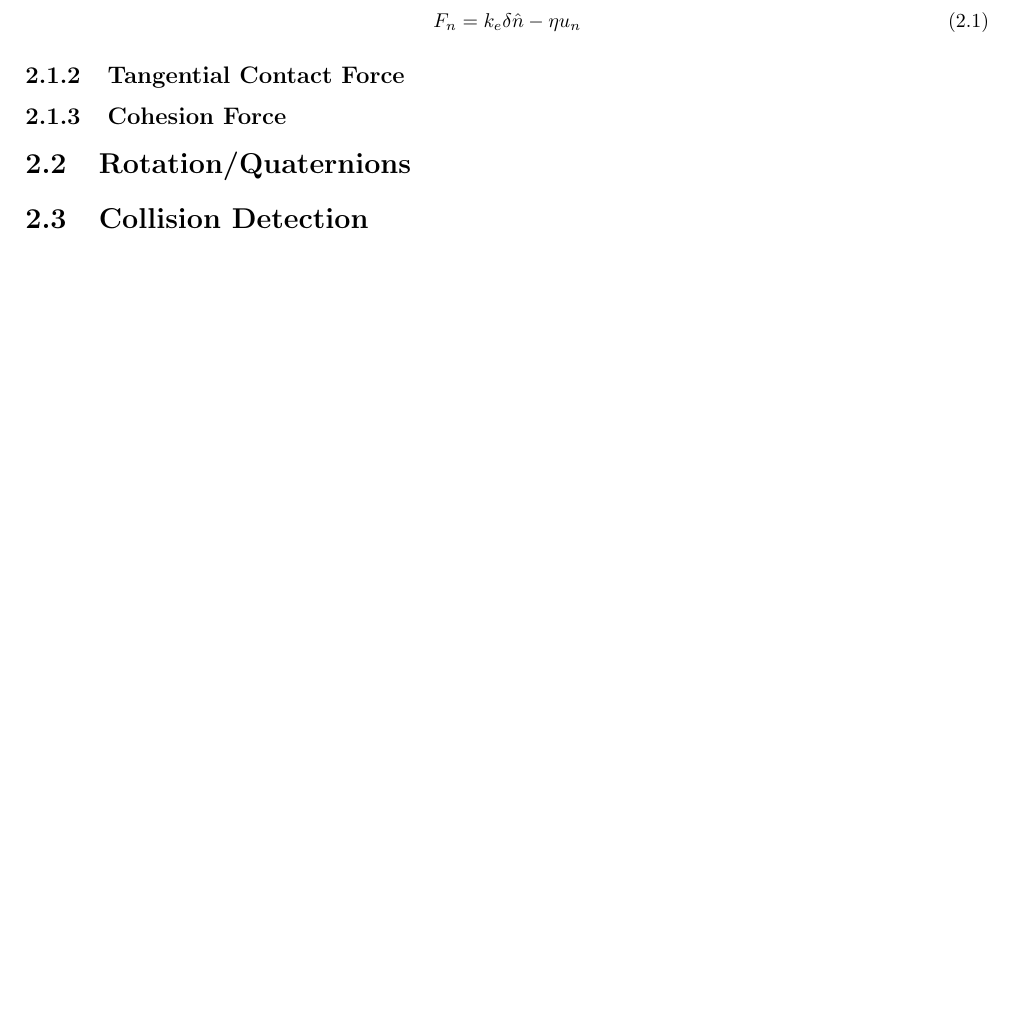
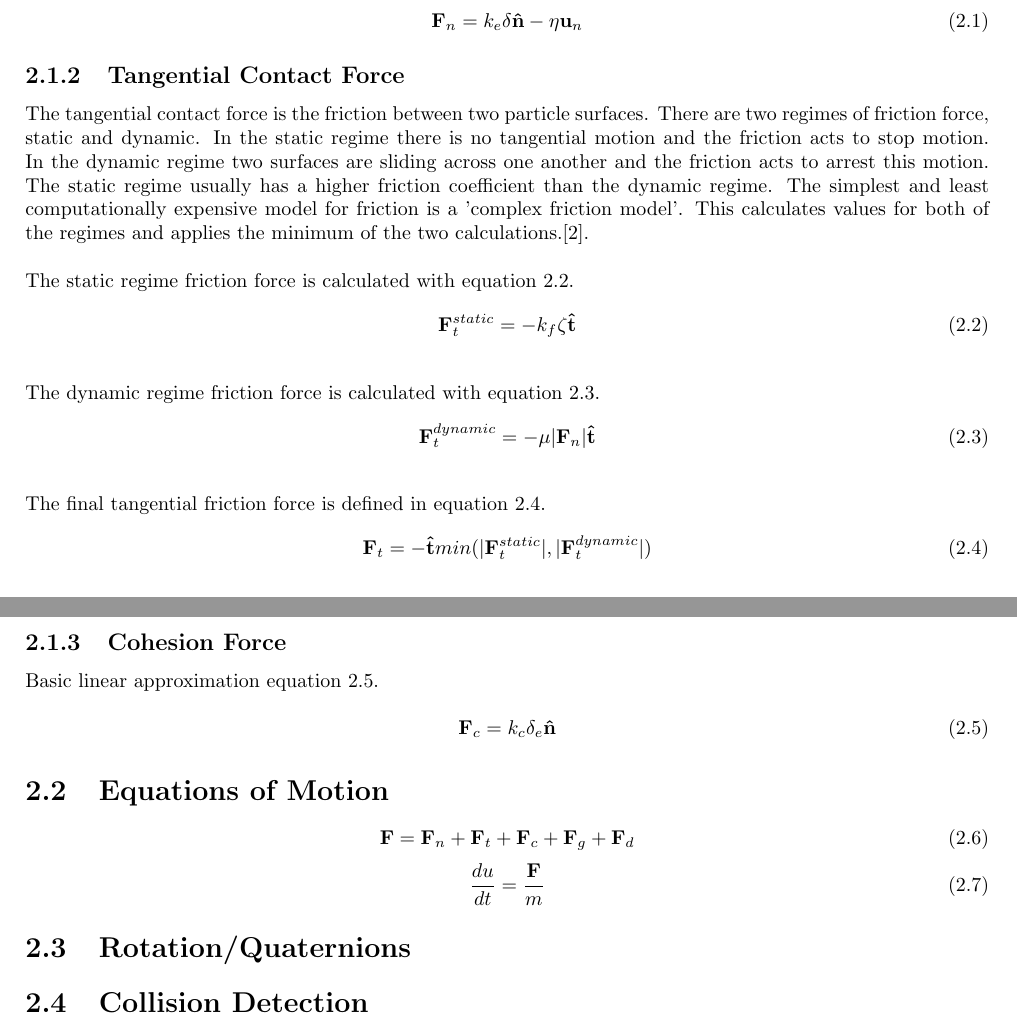
Before and after one commit to Xorgon/IP-Report, a LaTeX document (Report.tex): part of page 5 of 22 before the commit and two parts of pages 5 and 6 of 23 after it, the two joined at a grey line, cut so that both start at the same text, the shorter picture padded with empty space. Compiled offline with pdfLaTeX.

Commit message:
Added further force equations and descriptions.

```diff
--- a/Report.tex
+++ b/Report.tex
@@ -26,11 +26,42 @@ The Discrete Element Method can simulate a number of different forces using a va
 \subsection{Normal Contact Force}
 In a real elastic collision there will be some deformation of the particles. Calculating the deformation itself would be computationally expensive and would not be of interest in the study of particle population behaviours. The interaction can be modelled as a linear spring-dashpot arrangement where the overlap between the two particles is the compression of the spring. There is also damping based on the relative velocity in the normal direction. The force is thus described by equation \ref{eq:normal contact force}. %TODO Make this clearer.
 \begin{equation}
-F_{n} = k_{e} \delta \hat{n} - \eta u_{n}
+\mathbf{F}_{n} = k_{e} \delta \mathbf{\hat{n}} - \eta \mathbf{u}_{n}
 \label{eq:normal contact force}
 \end{equation}
 \subsection{Tangential Contact Force}
+The tangential contact force is the friction between two particle surfaces. There are two regimes of friction force, static and dynamic. In the static regime there is no tangential motion and the friction acts to stop motion. In the dynamic regime two surfaces are sliding across one another and the friction acts to arrest this motion. The static regime usually has a higher friction coefficient than the dynamic regime. The simplest and least computationally expensive model for friction is a 'complex friction model'. This calculates values for both of the regimes and applies the minimum of the two calculations.\cite{tuley}.
+\\\\The static regime friction force is calculated with equation \ref{eq:static friction}.
+\begin{equation}
+\mathbf{F}_{t}^{static} = - k_{f} \zeta \mathbf{\hat{t}}
+\label{eq:static friction}
+\end{equation}
+\\The dynamic regime friction force is calculated with equation \ref{eq:dynamic friction}.
+\begin{equation}
+\mathbf{F}_{t}^{dynamic} = - \mu |\mathbf{F}_{n}| \mathbf{\hat{t}}
+\label{eq:dynamic friction}
+\end{equation}
+\\The final tangential friction force is defined in equation \ref{eq:friction force}.
+\begin{equation}
+\mathbf{F}_{t} = -\mathbf{\hat{t}}min(|\mathbf{F}_{t}^{static}|, |\mathbf{F}_{t}^{dynamic}|)
+\label{eq:friction force}
+\end{equation}
 \subsection{Cohesion Force}
+Basic linear approximation equation \ref{eq:cohesion force}.
+
+\begin{equation}
+\mathbf{F}_{c} = k_{c} \delta_{e} \mathbf{\hat{n}}
+\label{eq:cohesion force}
+\end{equation}
+\section{Equations of Motion}
+\begin{equation}
+\mathbf{F} = \mathbf{F}_{n} + \mathbf{F}_{t} + \mathbf{F}_{c} + \mathbf{F}_{g} + \mathbf{F}_{d}
+\label{eq:total force}
+\end{equation}
+\begin{equation}
+\dfrac{du}{dt} = \dfrac{\mathbf{F}}{m}
+\label{eq:acceleration}
+\end{equation}
 \section{Rotation/Quaternions}
 \section{Collision Detection}
 It is most efficient to have the control volumes as small as possible because this reduces the number of particles in neighbouring control volumes. Control volumes must be at least as large as the largest particle to ensure that neighbouring control volumes contain all possible collisions. For monodisperse particle populations this means that the control volumes should be the same size as the particles. For polydisperse particle populations this means that the control volumes should be the size of the largest particle in the population. As mentioned in %TODO Reference
```
Also changed, not shown: Report.pdf.
